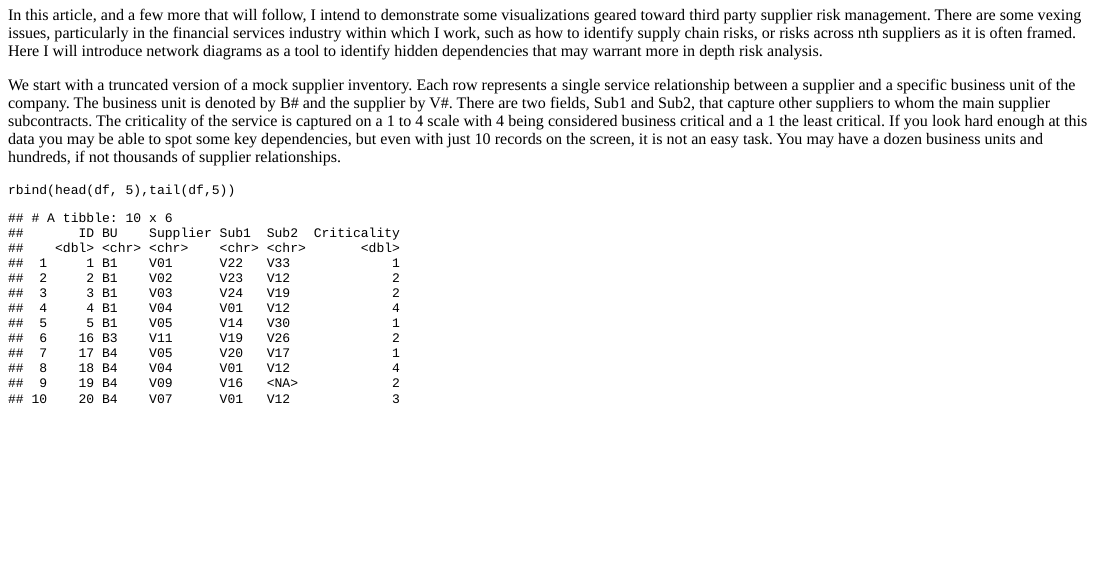
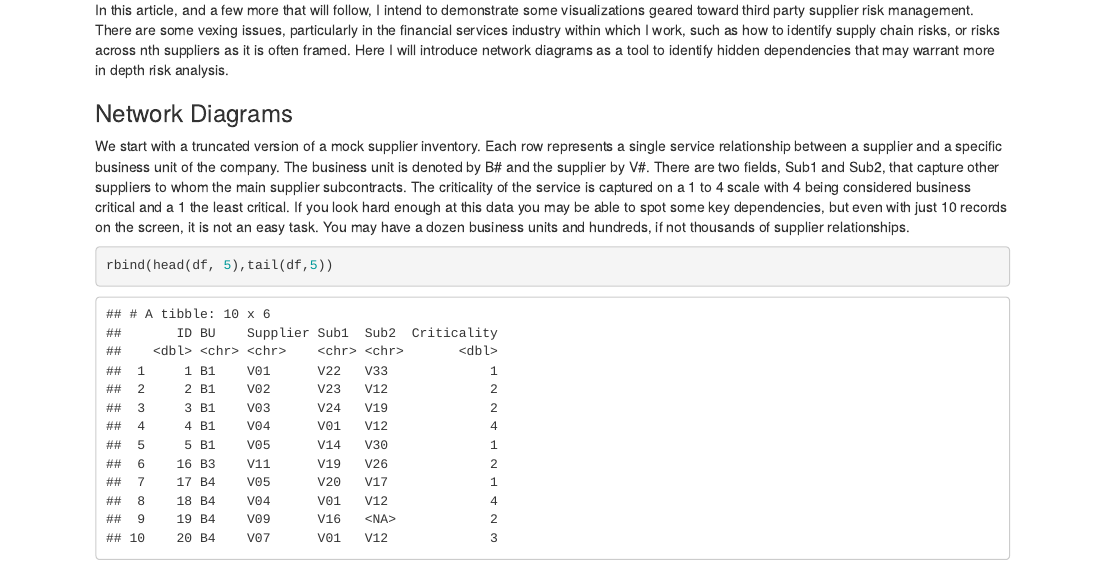
Before and after one commit to stomperusa/blog, an R Markdown document (content/post/2019-05-04-r-visualizations-for-supplier-risk-management-nth-parties.Rmd): the page in a window 1100 px wide, from 410 px down before the commit and from 630 px down after it, so that both start at the same text. The pictures show the output file content/post/2019-05-04-r-visualizations-for-supplier-risk-management-nth-parties.html that the author committed with the source, opened offline.

Commit message:
Add files via upload

````diff
--- a/content/post/2019-05-04-r-visualizations-for-supplier-risk-management-nth-parties.Rmd
+++ b/content/post/2019-05-04-r-visualizations-for-supplier-risk-management-nth-parties.Rmd
@@ -29,6 +29,8 @@ Visualization is key when you are looking for the story in the data. This holds
 
 In this article, and a few more that will follow, I intend to demonstrate some visualizations geared toward third party supplier risk management. There are some vexing issues, particularly in the financial services industry within which I work, such as how to identify supply chain risks, or risks across nth suppliers as it is often framed. Here I will introduce network diagrams as a tool to identify hidden dependencies that may warrant more in depth risk analysis.
 
+
+### Network Diagrams
 We start with a truncated version of a mock supplier inventory. Each row represents a single service relationship between a supplier and a specific business unit of the company. The business unit is denoted by B# and the supplier by V#. There are two fields, Sub1 and Sub2, that capture other suppliers to whom the main supplier subcontracts. The criticality of the service is captured on a 1 to 4 scale with 4 being considered business critical and a 1 the least critical. If you look hard enough at this data you may be able to spot some key dependencies, but even with just 10 records on the screen, it is not an easy task. You may have a dozen business units and hundreds, if not thousands of supplier relationships.
 ```{r}
 rbind(head(df, 5),tail(df,5))
````
Also changed, not shown: content/post/2019-05-04-r-visualizations-for-supplier-risk-management-nth-parties.html.
